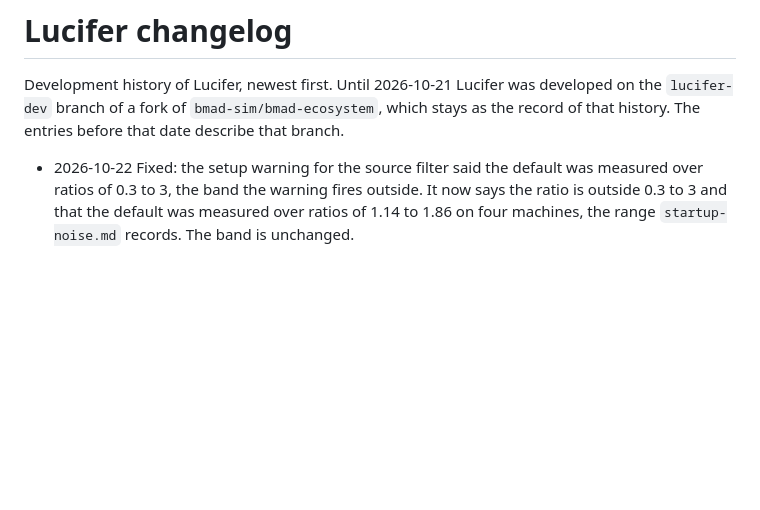
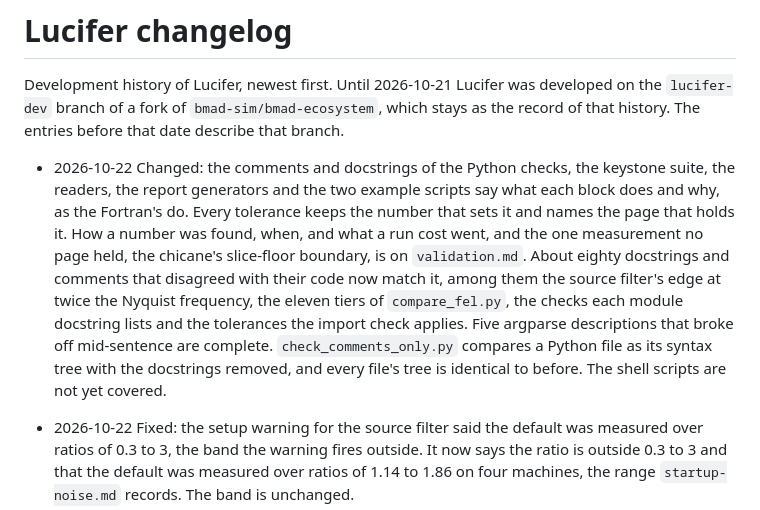
Before and after one commit to ChristopherMayes/lucifer, a Markdown page: lucifer/doc/changelog.md, the part around the change. Drawn GitHub-style; blank space fills up the shorter version.

Commit message:
Changelog: the Python comment pass.
One entry records the pass over the Python checks, the keystone suite, the
readers, the report generators and the two example scripts. It names the
measurement moved to validation.md, the about eighty comments corrected
against their code, the five argparse lines completed, and the checker's
syntax-tree comparison. The shell scripts are named as not yet covered.

Co-Authored-By: Claude Opus 5.5 <noreply@anthropic.com>

```diff
--- a/lucifer/doc/changelog.md
+++ b/lucifer/doc/changelog.md
@@ -9,6 +9,16 @@ Development history of Lucifer, newest first. Until 2026-10-21 Lucifer was devel
 the `lucifer-dev` branch of a fork of `bmad-sim/bmad-ecosystem`, which stays as the record
 of that history. The entries before that date describe that branch.
 
+- 2026-10-22 Changed: the comments and docstrings of the Python checks, the keystone suite, the readers,
+  the report generators and the two example scripts say what each block does and why, as the Fortran's
+  do. Every tolerance keeps the number that sets it and names the page that holds it. How a number was
+  found, when, and what a run cost went, and the one measurement no page held, the chicane's slice-floor
+  boundary, is on `validation.md`. About eighty docstrings and comments that disagreed with their code
+  now match it, among them the source filter's edge at twice the Nyquist frequency, the eleven tiers of
+  `compare_fel.py`, the checks each module docstring lists and the tolerances the import check applies.
+  Five argparse descriptions that broke off mid-sentence are complete. `check_comments_only.py` compares
+  a Python file as its syntax tree with the docstrings removed, and every file's tree is identical to
+  before. The shell scripts are not yet covered.
 - 2026-10-22 Fixed: the setup warning for the source filter said the default was measured over ratios
   of 0.3 to 3, the band the warning fires outside. It now says the ratio is outside 0.3 to 3 and that the
   default was measured over ratios of 1.14 to 1.86 on four machines, the range `startup-noise.md` records.
```
